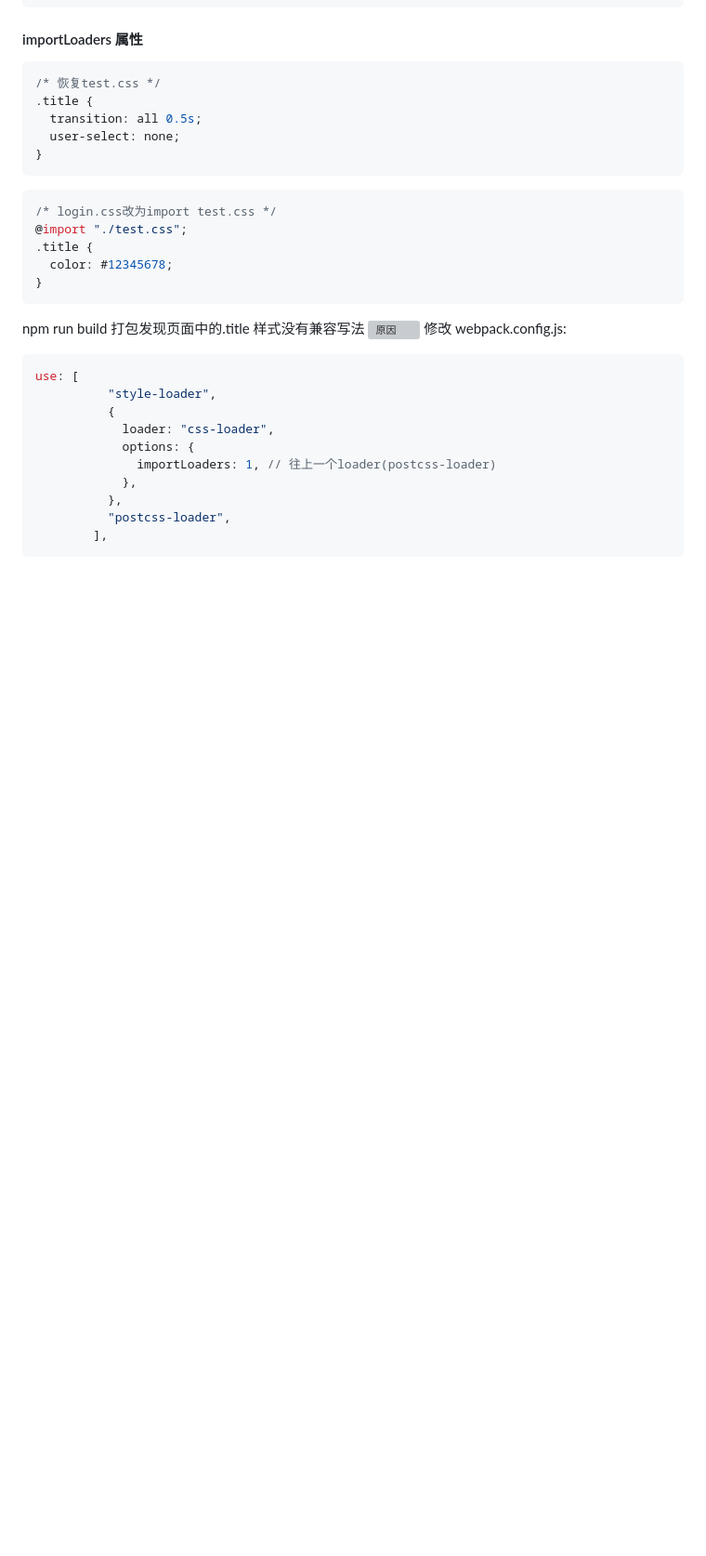
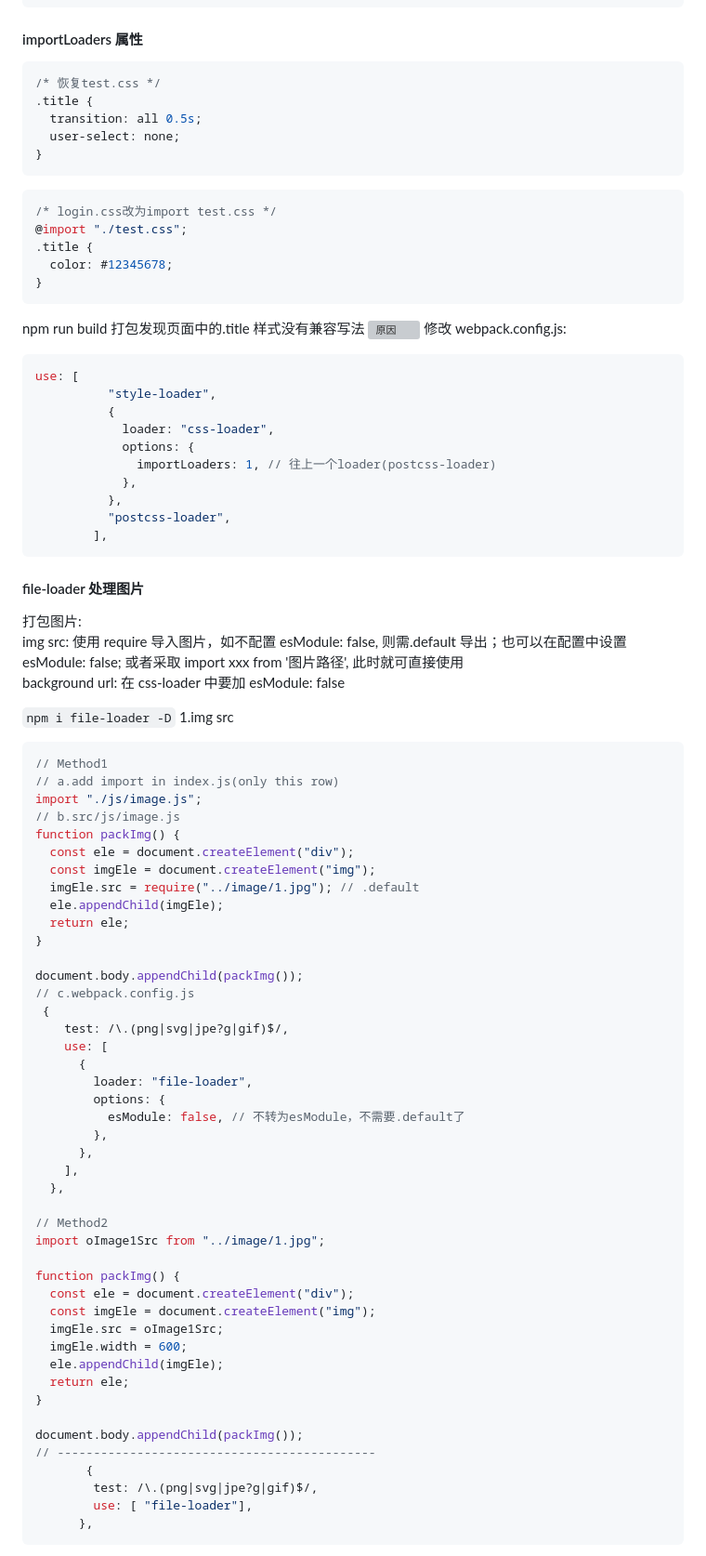
Before and after one commit to thinkerr24/lg-full-stack, a Markdown page: ch4-tool/part1-webapck/webpack1.md, the part around the change printed below. Shown: that part at 93% size. Drawn GitHub-style; blank space fills up the shorter version; grey boxes are pictures that could not be loaded.

Commit message:
file-loader处理图片

````diff
--- a/ch4-tool/part1-webapck/webpack1.md
+++ b/ch4-tool/part1-webapck/webpack1.md
@@ -375,3 +375,59 @@ use: [
         ],
 ```
 
+#### file-loader 处理图片
+
+打包图片:<br/>
+img src: 使用 require 导入图片，如不配置 esModule: false, 则需.default 导出；也可以在配置中设置 esModule: false; 或者采取 import xxx from '图片路径', 此时就可直接使用<br/>
+background url: 在 css-loader 中要加 esModule: false
+
+`npm i file-loader -D`
+1.img src
+
+```js
+// Method1
+// a.add import in index.js(only this row)
+import "./js/image.js";
+// b.src/js/image.js
+function packImg() {
+  const ele = document.createElement("div");
+  const imgEle = document.createElement("img");
+  imgEle.src = require("../image/1.jpg"); // .default
+  ele.appendChild(imgEle);
+  return ele;
+}
+
+document.body.appendChild(packImg());
+// c.webpack.config.js
+ {
+    test: /\.(png|svg|jpe?g|gif)$/,
+    use: [
+      {
+        loader: "file-loader",
+        options: {
+          esModule: false, // 不转为esModule，不需要.default了
+        },
+      },
+    ],
+  },
+
+// Method2
+import oImage1Src from "../image/1.jpg";
+
+function packImg() {
+  const ele = document.createElement("div");
+  const imgEle = document.createElement("img");
+  imgEle.src = oImage1Src;
+  imgEle.width = 600;
+  ele.appendChild(imgEle);
+  return ele;
+}
+
+document.body.appendChild(packImg());
+// --------------------------------------------
+       {
+        test: /\.(png|svg|jpe?g|gif)$/,
+        use: [ "file-loader"],
+      },
+```
+
````
Also changed, not shown: other parts of ch4-tool/part1-webapck/webpack1.md (+35 -0 lines).
